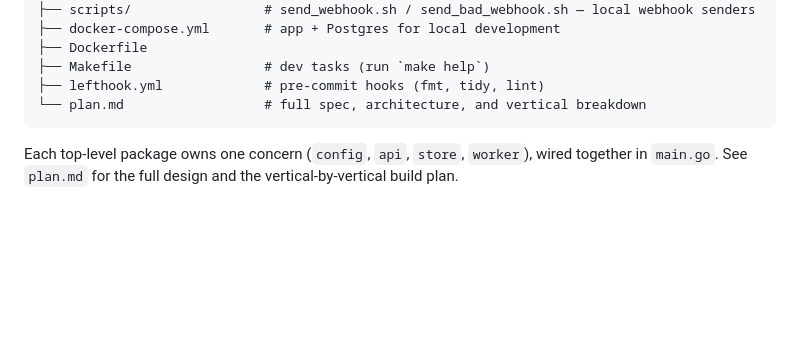
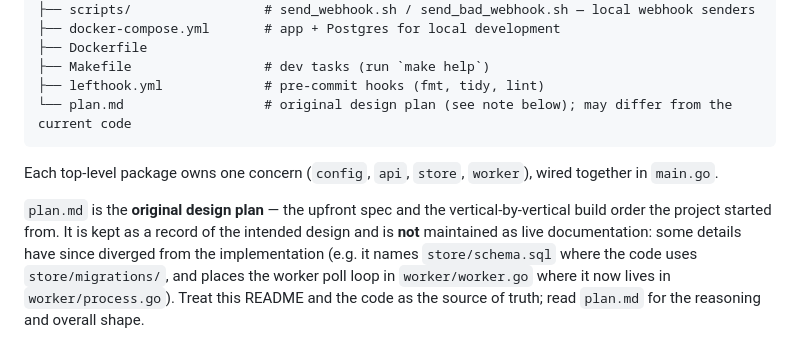
Before and after one commit to alana91/shopify-klaviyo-relay, a Markdown page: README.md, the part around the change. Rendered like a GitHub page; blank space fills up the shorter version.

Commit message:
docs: Clarify plan.md is the original design plan
plan.md is the upfront spec the project started from and is not
kept in sync with the code; some details have diverged (e.g.
store/schema.sql vs store/migrations/, the poll loop's location).
Note in the README that it is a design record and that the
README and code are the source of truth.

Co-Authored-By: Claude <noreply@anthropic.com>

````diff
--- a/README.md
+++ b/README.md
@@ -133,7 +133,9 @@ All configuration comes from environment variables (loaded by `config.Load`); co
 ├── Dockerfile
 ├── Makefile                 # dev tasks (run `make help`)
 ├── lefthook.yml             # pre-commit hooks (fmt, tidy, lint)
-└── plan.md                  # full spec, architecture, and vertical breakdown
+└── plan.md                  # original design plan (see note below); may differ from the current code
 ```
 
-Each top-level package owns one concern (`config`, `api`, `store`, `worker`), wired together in `main.go`. See `plan.md` for the full design and the vertical-by-vertical build plan.
+Each top-level package owns one concern (`config`, `api`, `store`, `worker`), wired together in `main.go`.
+
+`plan.md` is the **original design plan** — the upfront spec and the vertical-by-vertical build order the project started from. It is kept as a record of the intended design and is **not** maintained as live documentation: some details have since diverged from the implementation (e.g. it names `store/schema.sql` where the code uses `store/migrations/`, and places the worker poll loop in `worker/worker.go` where it now lives in `worker/process.go`). Treat this README and the code as the source of truth; read `plan.md` for the reasoning and overall shape.
````
